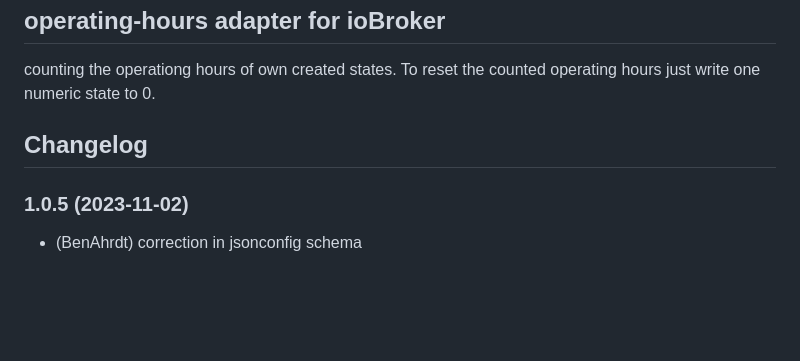
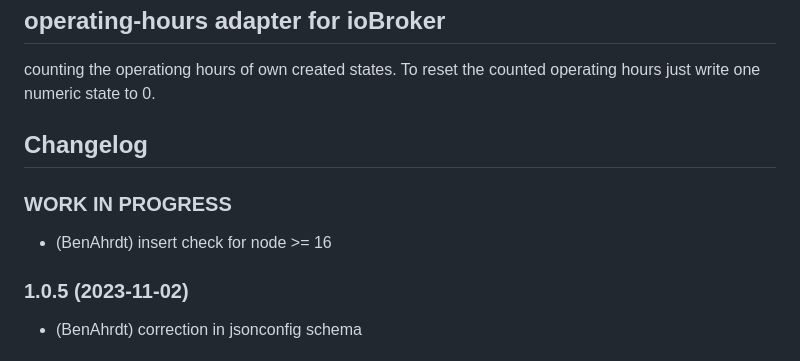
Before and after one commit to BenAhrdt/ioBroker.operating-hours, a Markdown page: README.md, the part around the change. GitHub-like rendering; blank space fills up the shorter version.

Commit message:
insert check for node version

```diff
--- a/README.md
+++ b/README.md
@@ -19,6 +19,9 @@ To reset the counted operating hours just write one numeric state to 0.
 	Placeholder for the next version (at the beginning of the line):
 	### **WORK IN PROGRESS**
 -->
+### **WORK IN PROGRESS**
+* (BenAhrdt) insert check for node >= 16
+
 ### 1.0.5 (2023-11-02)
 * (BenAhrdt) correction in jsonconfig schema
 
```
